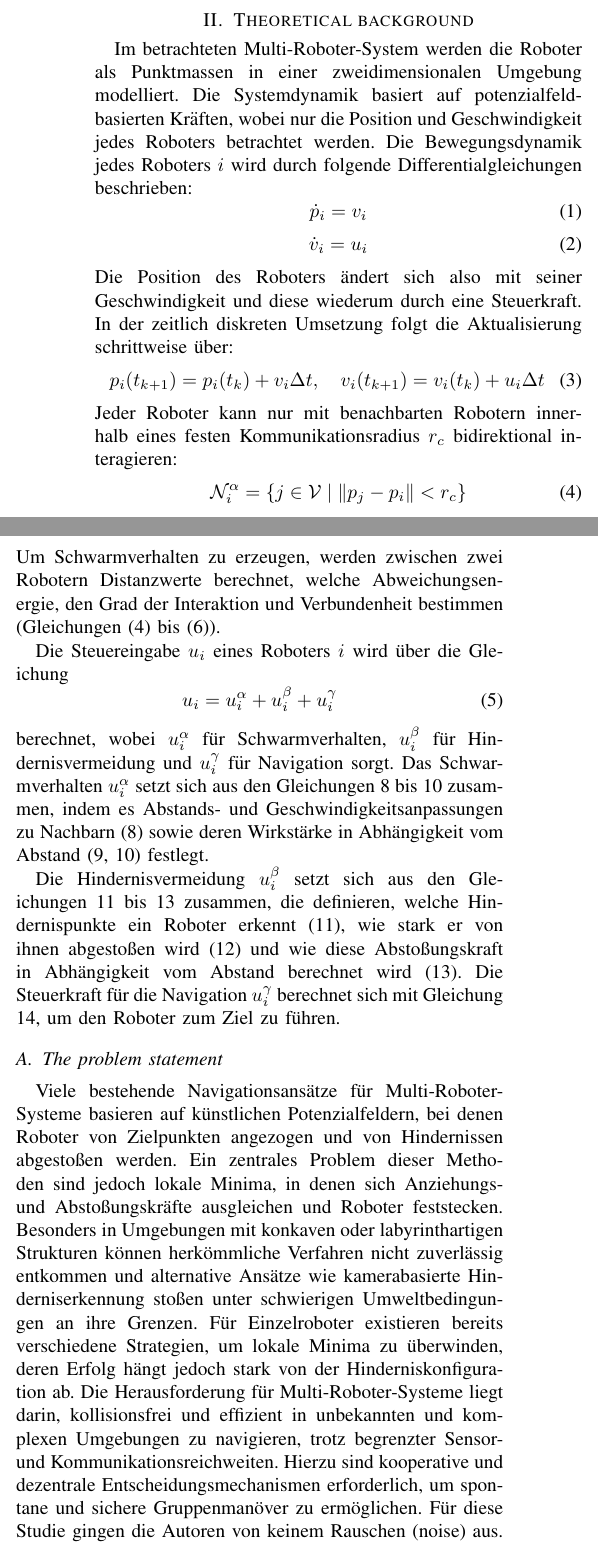
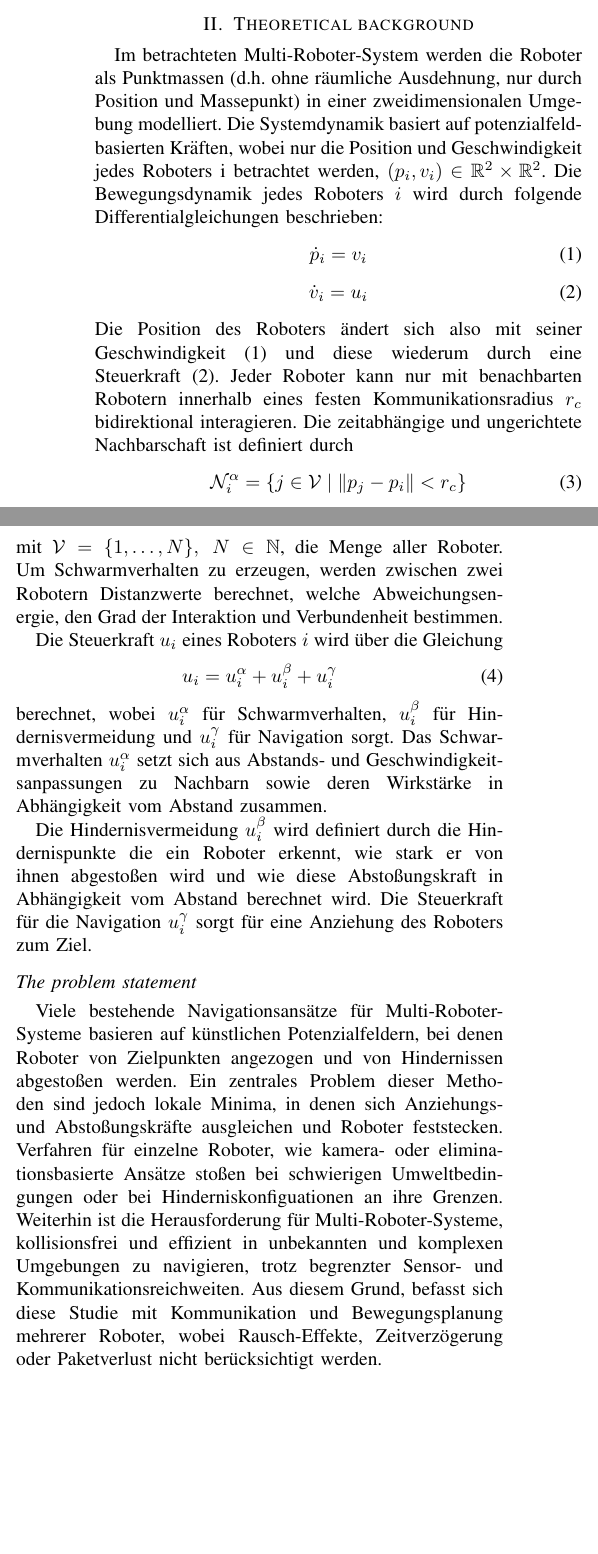
Before and after one commit to Nudelhuhn/Seminar, a LaTeX paper (main.tex): two parts of the columns of page 1 of 5, joined at a grey line, cut so that both start at the same text, the shorter picture padded with empty space. Compiled offline with pdfLaTeX.

Commit message:
Bis the Problem statement überarbeitet

```diff
--- a/main.tex
+++ b/main.tex
@@ -24,38 +24,70 @@ Test \cite{Olcay.2020}
 \end{abstract}
 
 \section{Introduction}
-Multi-Roboter systems, such as autonomous robots collaborating in a swarm, offer applications in unknown environments like mapping, exploration, or rescue missions [1]. To ensure collision-free paths, this work addresses collective navigation under limited sensor and communication ranges. To enhance system robustness, a nature-inspired swarm behavior is applied, based on three simple rules: cohesion, separation, and alignment [4]. While global motion planning assumes an initial map with static obstacles, this work focuses on local motion planning that can dynamically respond to environmental changes. Instead of Simultaneous Localization And Mapping (SLAM), a decentralized, potential field-based navigation approach (virtual force field in which robots are attracted or repelled) is used, relying solely on local sensor data and communication with neighboring robots. This enables the robots to make early decisions to avoid collisions while ensuring the system's scalability and flexibility.
+Multi-Roboter systems, such as autonomous robots collaborating in a swarm, offer
+applications in unknown environments like mapping, exploration, or rescue missions [1].
+To ensure collision-free paths, this work addresses collective navigation under limited
+sensor and communication ranges. To enhance system robustness, a nature-inspired swarm
+behavior is applied, based on three simple rules: cohesion, separation, and alignment [4].
+While global motion planning assumes an initial map with static obstacles, this work
+focuses on local motion planning that can dynamically respond to environmental changes.
+Instead of Simultaneous Localization And Mapping (SLAM), a decentralized, potential
+field-based navigation approach (virtual force field in which robots are attracted or repelled)
+is used, relying solely on local sensor data and communication with neighboring robots.
+This enables the robots to make early decisions to avoid collisions while ensuring the
+system's scalability and flexibility.
 
 \section{Theoretical background}
-Im betrachteten Multi-Roboter-System werden die Roboter als Punktmassen in einer zweidimensionalen Umgebung modelliert. Die Systemdynamik basiert auf potenzialfeldbasierten Kräften, wobei nur die Position und Geschwindigkeit jedes Roboters betrachtet werden. Die Bewegungsdynamik jedes Roboters $i$ wird durch folgende Differentialgleichungen beschrieben:
+Im betrachteten Multi-Roboter-System werden die Roboter als Punktmassen
+(d.h. ohne räumliche Ausdehnung, nur durch Position und Massepunkt) in einer
+zweidimensionalen Umgebung modelliert. Die Systemdynamik basiert auf potenzialfeldbasierten
+Kräften, wobei nur die Position und Geschwindigkeit jedes Roboters i betrachtet werden,
+$(p_i, v_i) \in \mathbb{R}^2 \times \mathbb{R}^2$.
+Die Bewegungsdynamik jedes Roboters $i$ wird durch folgende Differentialgleichungen beschrieben:
 \begin{equation}
     \dot{p}_i = v_i
 \end{equation}
 \begin{equation}
     \dot{v}_i = u_i
 \end{equation}
-Die Position des Roboters ändert sich also mit seiner Geschwindigkeit und diese wiederum durch eine Steuerkraft.
-In der zeitlich diskreten Umsetzung folgt die Aktualisierung schrittweise über:
-\begin{equation}
-p_i(t_{k+1}) = p_i(t_k) + v_i \Delta t, \quad v_i(t_{k+1}) = v_i(t_k) + u_i \Delta t
-\end{equation}
-Jeder Roboter kann nur mit benachbarten Robotern innerhalb eines festen Kommunikationsradius $r_c$ bidirektional interagieren:
+Die Position des Roboters ändert sich also mit seiner Geschwindigkeit (1) und diese wiederum durch eine Steuerkraft (2).
+Jeder Roboter kann nur mit benachbarten Robotern innerhalb eines festen
+Kommunikationsradius $r_c$ bidirektional interagieren. Die zeitabhängige und ungerichtete Nachbarschaft ist definiert durch
 \begin{equation}
 \mathcal{N}_i^\alpha = \{ j \in \mathcal{V} \; | \; \| p_j - p_i \| < r_c \}
 \end{equation}
-Um Schwarmverhalten zu erzeugen, werden zwischen zwei Robotern Distanzwerte berechnet, welche Abweichungsenergie, den Grad der Interaktion und Verbundenheit bestimmen (Gleichungen (4) bis (6)).
+mit $\mathcal{V} = \{1, \ldots, N\},\ N \in \mathbb{N}$, die Menge aller Roboter.
+Um Schwarmverhalten zu erzeugen, werden zwischen zwei Robotern Distanzwerte berechnet,
+welche Abweichungsenergie, den Grad der Interaktion und Verbundenheit bestimmen.
 
-Die Steuereingabe $u_i$ eines Roboters $i$ wird über die Gleichung
+Die Steuerkraft $u_i$ eines Roboters $i$ wird über die Gleichung
 \begin{equation}
 u_i = u_i^\alpha + u_i^\beta + u_i^\gamma
 \end{equation}
-berechnet, wobei $u_i^\alpha$ für Schwarmverhalten, $u_i^\beta$ für Hindernisvermeidung und $u_i^\gamma$ für Navigation sorgt. Das Schwarmverhalten $u_i^\alpha$ setzt sich aus den Gleichungen 8 bis 10 zusammen, indem es Abstands- und Geschwindigkeitsanpassungen zu Nachbarn (8) sowie deren Wirkstärke in Abhängigkeit vom Abstand (9, 10) festlegt.
+berechnet, wobei $u_i^\alpha$ für Schwarmverhalten, $u_i^\beta$ für
+Hindernisvermeidung und $u_i^\gamma$ für Navigation sorgt. Das Schwarmverhalten
+$u_i^\alpha$ setzt sich aus Abstands- und Geschwindigkeitsanpassungen zu Nachbarn
+sowie deren Wirkstärke in Abhängigkeit vom Abstand zusammen.
 
-Die Hindernisvermeidung $u_i^\beta$ setzt sich aus den Gleichungen 11 bis 13 zusammen, die definieren, welche Hindernispunkte ein Roboter erkennt (11), wie stark er von ihnen abgestoßen wird (12) und wie diese Abstoßungskraft in Abhängigkeit vom Abstand berechnet wird (13). Die Steuerkraft für die Navigation $u_i^\gamma$ berechnet sich mit Gleichung 14, um den Roboter zum Ziel zu führen.
+Die Hindernisvermeidung $u_i^\beta$ wird definiert durch die Hindernispunkte
+die ein Roboter erkennt, wie stark er von ihnen
+abgestoßen wird und wie diese Abstoßungskraft in Abhängigkeit vom Abstand
+berechnet wird. Die Steuerkraft für die Navigation $u_i^\gamma$ sorgt für eine Anziehung
+des Roboters zum Ziel.
 
 
-\subsection{The problem statement}
-Viele bestehende Navigationsansätze für Multi-Roboter-Systeme basieren auf künstlichen Potenzialfeldern, bei denen Roboter von Zielpunkten angezogen und von Hindernissen abgestoßen werden. Ein zentrales Problem dieser Methoden sind jedoch lokale Minima, in denen sich Anziehungs- und Abstoßungskräfte ausgleichen und Roboter feststecken. Besonders in Umgebungen mit konkaven oder labyrinthartigen Strukturen können herkömmliche Verfahren nicht zuverlässig entkommen und alternative Ansätze wie kamerabasierte Hinderniserkennung stoßen unter schwierigen Umweltbedingungen an ihre Grenzen. Für Einzelroboter existieren bereits verschiedene Strategien, um lokale Minima zu überwinden, deren Erfolg hängt jedoch stark von der Hinderniskonfiguration ab. Die Herausforderung für Multi-Roboter-Systeme liegt darin, kollisionsfrei und effizient in unbekannten und komplexen Umgebungen zu navigieren, trotz begrenzter Sensor- und Kommunikationsreichweiten. Hierzu sind kooperative und dezentrale Entscheidungsmechanismen erforderlich, um spontane und sichere Gruppenmanöver zu ermöglichen. Für diese Studie gingen die Autoren von keinem Rauschen (noise) aus.
+\subsection*{The problem statement}
+Viele bestehende Navigationsansätze für Multi-Roboter-Systeme basieren auf künstlichen
+Potenzialfeldern, bei denen Roboter von Zielpunkten angezogen und von Hindernissen
+abgestoßen werden. Ein zentrales Problem dieser Methoden sind jedoch lokale Minima, in
+denen sich Anziehungs- und Abstoßungskräfte ausgleichen und Roboter feststecken.
+Verfahren für einzelne Roboter, wie kamera- oder eliminationsbasierte Ansätze stoßen bei
+schwierigen Umweltbedingungen oder bei Hinderniskonfiguationen an ihre Grenzen.
+Weiterhin ist die Herausforderung für Multi-Roboter-Systeme, kollisionsfrei und
+effizient in unbekannten und komplexen Umgebungen zu navigieren, trotz begrenzter
+Sensor- und Kommunikationsreichweiten.
+Aus diesem Grund, befasst sich diese Studie mit Kommunikation und Bewegungsplanung mehrerer Roboter,
+wobei Rausch-Effekte, Zeitverzögerung oder Paketverlust nicht berücksichtigt werden.
 
 
 \section{Single robot navigation}
```
Also changed, not shown: main.pdf, main.tex (6 more changed lines).
